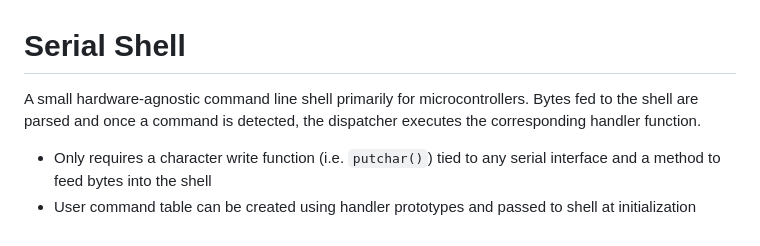
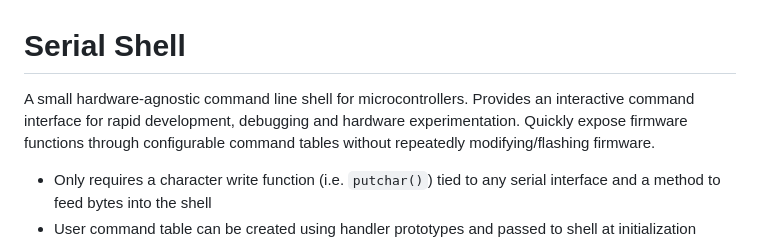
Before and after one commit to rnov01/lightweight-serial-shell, a Markdown page: README.md, the part around the change. GitHub-like rendering.

```diff
--- a/README.md
+++ b/README.md
@@ -1,6 +1,6 @@
 # Serial Shell
 
-A small hardware-agnostic command line shell primarily for microcontrollers. Bytes fed to the shell are parsed and once a command is detected, the dispatcher executes the corresponding handler function.
+A small hardware-agnostic command line shell for microcontrollers. Provides an interactive command interface for rapid development, debugging and hardware experimentation. Quickly expose firmware functions through configurable command tables without repeatedly modifying/flashing firmware.
 
 - Only requires a character write function (i.e. `putchar()`) tied to any serial interface and a method to feed bytes into the shell
 - User command table can be created using handler prototypes and passed to shell at initialization
```
